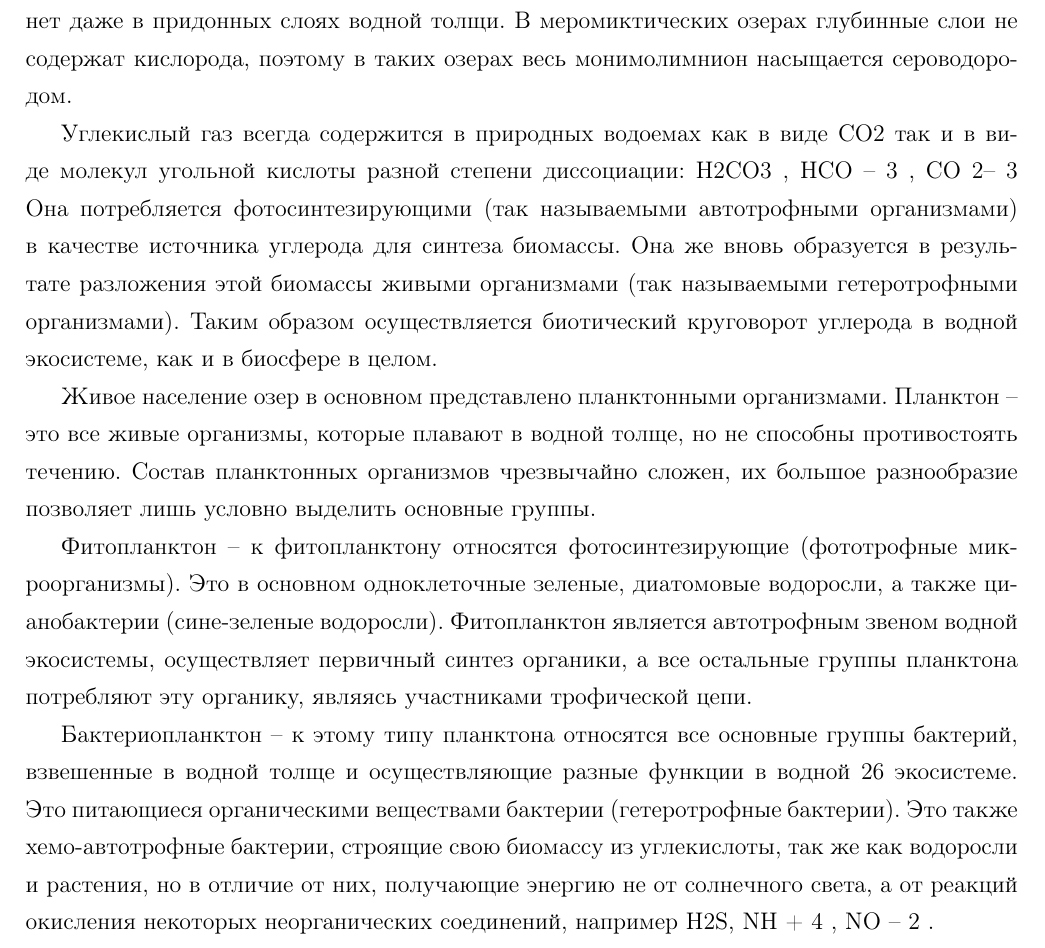
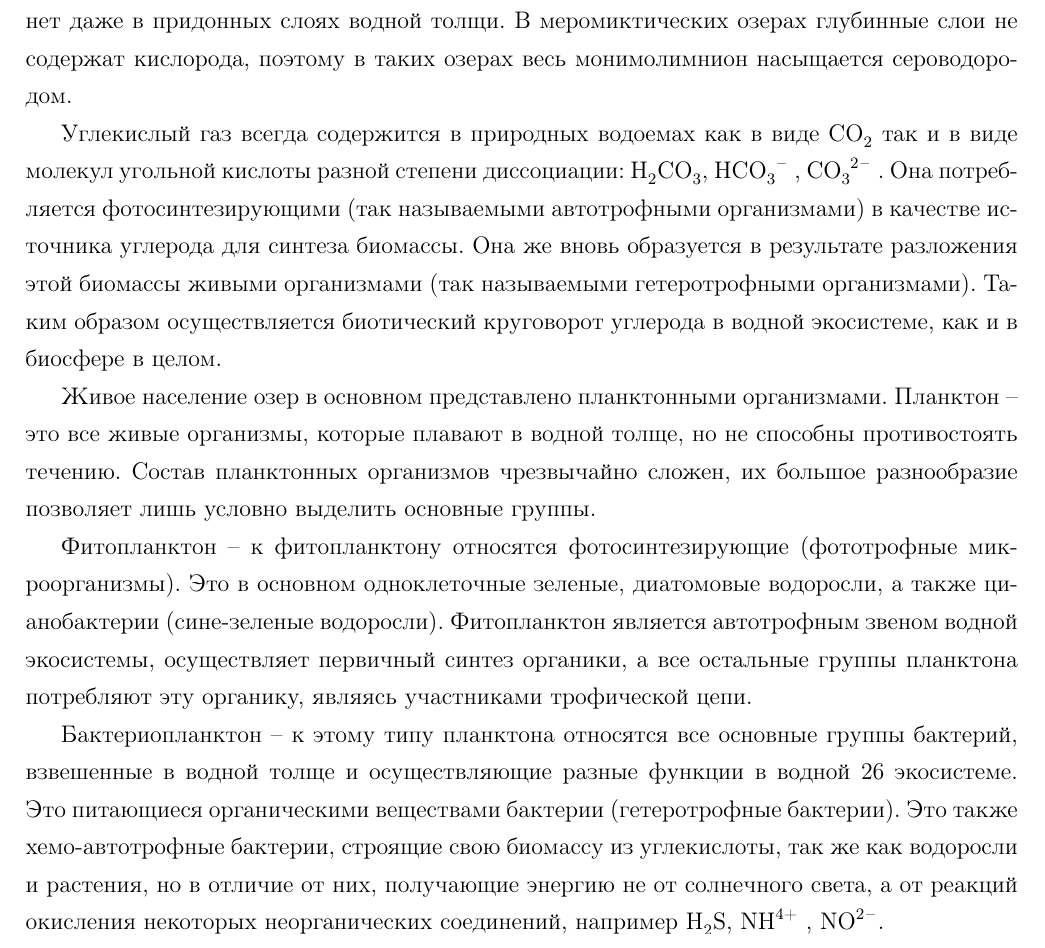
Before and after one commit to DashaBoldireva/thesis, a LaTeX thesis (dissertation.tex, which reads introduction.tex): part of page 4 of 19, cut so that both start at the same text. Compiled offline with pdfLaTeX; a LaTeX package or settings file that is missing is left out.

Commit message:
сделаны все поправки

```diff
--- a/introduction.tex
+++ b/introduction.tex
@@ -33,13 +33,10 @@
 нет даже в придонных слоях водной толщи. В меромиктических озерах глубинные слои не
 содержат кислорода, поэтому в таких озерах весь монимолимнион насыщается сероводородом.
 
-Углекислый газ всегда содержится в природных водоемах как в виде CO2
+Углекислый газ всегда содержится в природных водоемах как в виде \ce{CO2}
 так и в виде
-молекул угольной кислоты разной степени диссоциации: H2CO3
-, HCO –
-3
-, CO 2–
-3 Она потребляется фотосинтезирующими (так называемыми автотрофными организмами) в качестве
+молекул угольной кислоты разной степени диссоциации: \ce{H2CO3}, \ce{HCO3^-} , \ce{CO3^2-} .
+ Она потребляется фотосинтезирующими (так называемыми автотрофными организмами) в качестве
 источника углерода для синтеза биомассы. Она же вновь образуется в результате разложения этой биомассы живыми организмами (так называемыми гетеротрофными организмами).
 Таким образом осуществляется биотический круговорот углерода в водной экосистеме, как
 и в биосфере в целом.
@@ -58,11 +55,7 @@
 Это питающиеся органическими веществами бактерии (гетеротрофные бактерии). Это также
 хемо-автотрофные бактерии, строящие свою биомассу из углекислоты, так же как водоросли
 и растения, но в отличие от них, получающие энергию не от солнечного света, а от реакций
-окисления некоторых неорганических соединений, например H2S, NH +
-4
-, NO –
-2
-.
+окисления некоторых неорганических соединений, например \ce{H2S}, \ce{NH^4+} , \ce{NO^2-}.
 
 Протозоопланктон – инфузории, жгутиковые и прочие крупные одноклеточные микроорганизмы, поедающие фито- и бактериопланктон.
 
```
Also changed, not shown: dissertation.pdf.
